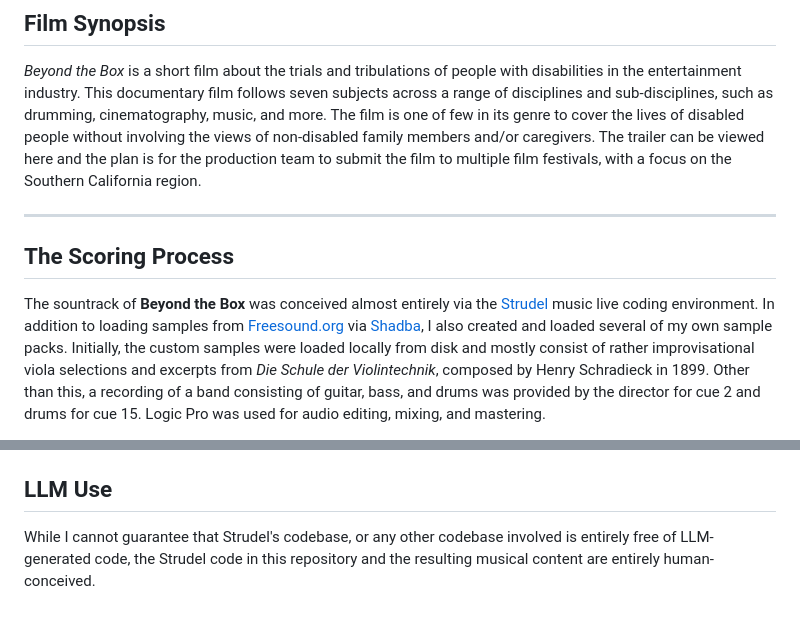
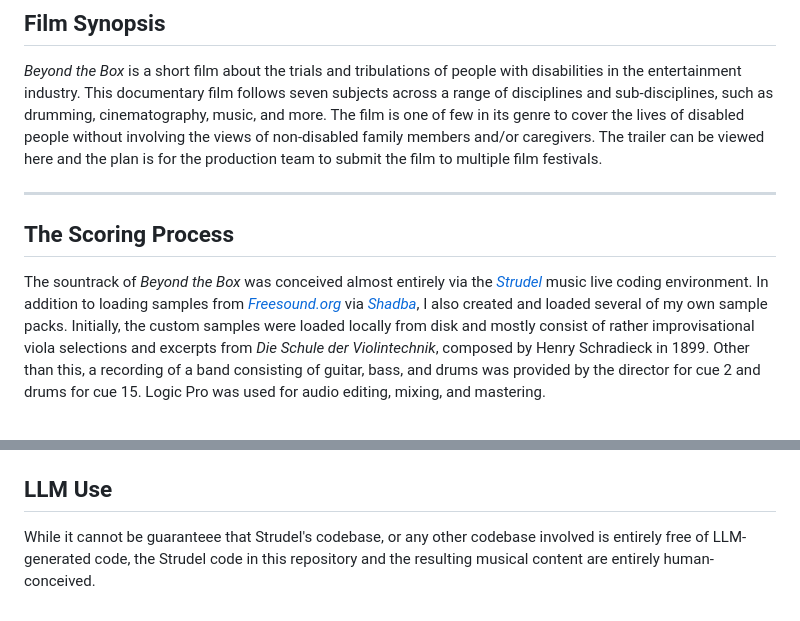
Before and after one commit to quargsgreene/beyond-the-box-score, a Markdown page: README.md, 2 parts joined by grey strips. Rendered like a GitHub page.

Commit message:
Revise README for film synopsis and scoring process
Updated film synopsis and scoring process details for clarity. Corrected minor typos and formatting.

```diff
--- a/README.md
+++ b/README.md
@@ -6,13 +6,13 @@
 *Beyond the Box* is a short film about the trials and tribulations of people with disabilities in the entertainment industry.
 This documentary film follows seven subjects across a range of disciplines and sub-disciplines, such as drumming, cinematography, music, and more.
 The film is one of few in its genre to cover the lives of disabled people without involving the views of non-disabled family members and/or caregivers.
-The trailer can be viewed here and the plan is for the production team to submit the film to multiple film festivals, with a focus on the Southern California region.
+The trailer can be viewed here and the plan is for the production team to submit the film to multiple film festivals.
 
 ***
 
 ## The Scoring Process
-The sountrack of **Beyond the Box** was conceived almost entirely via the [Strudel](https://strudel.cc/learn/getting-started/) music live coding environment.
-In addition to loading samples from [Freesound.org](https://freesound.org/) via [Shadba](https://shabda.ndre.gr/), I also created and loaded several of my own sample packs.
+The sountrack of *Beyond the Box* was conceived almost entirely via the [*Strudel*](https://strudel.cc/learn/getting-started/) music live coding environment.
+In addition to loading samples from [*Freesound.org*](https://freesound.org/) via [*Shadba*](https://shabda.ndre.gr/), I also created and loaded several of my own sample packs.
 Initially, the custom samples were loaded locally from disk and mostly consist of rather improvisational viola selections and excerpts from *Die Schule der Violintechnik*,
 composed by Henry Schradieck in 1899. Other than this, a recording of a band consisting of guitar, bass, and drums
 was provided by the director for cue 2 and drums for cue 15. Logic Pro was used for audio editing, mixing, and mastering.
@@ -34,5 +34,5 @@ In order to run things locally, fork the repository an run the `npm run dev` com
 
 
 ## LLM Use
-While I cannot guarantee that Strudel's codebase, or any other codebase involved is entirely free of LLM-generated code, the Strudel code in this repository and the resulting musical content are entirely
+While it cannot be guaranteee that Strudel's codebase, or any other codebase involved is entirely free of LLM-generated code, the Strudel code in this repository and the resulting musical content are entirely
 human-conceived.
```
